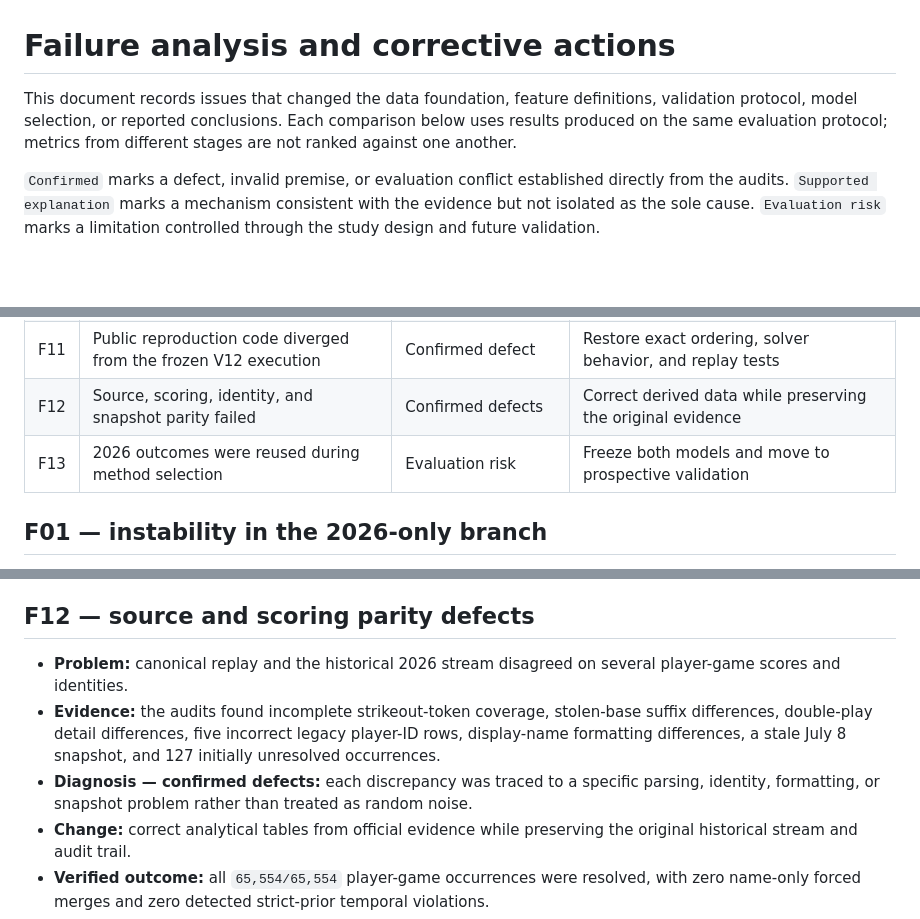
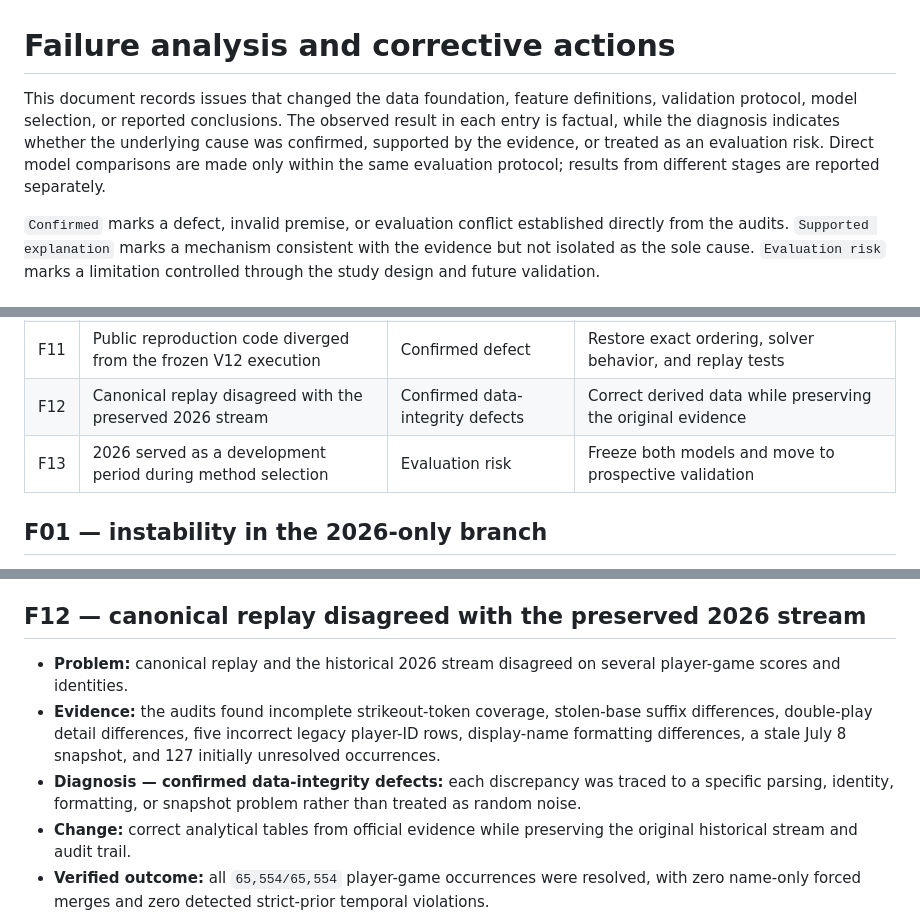
Before and after one commit to whwlgkqjxm/15pick-kbo-win-probability-modeling, a Markdown page: docs/failure_root_cause_ledger.md, 3 parts joined by grey strips. Rendered like a GitHub page; blank space fills up the shorter version.

```diff
--- a/docs/failure_root_cause_ledger.md
+++ b/docs/failure_root_cause_ledger.md
@@ -1,6 +1,6 @@
 # Failure analysis and corrective actions
 
-This document records issues that changed the data foundation, feature definitions, validation protocol, model selection, or reported conclusions. Each comparison below uses results produced on the same evaluation protocol; metrics from different stages are not ranked against one another.
+This document records issues that changed the data foundation, feature definitions, validation protocol, model selection, or reported conclusions. The observed result in each entry is factual, while the diagnosis indicates whether the underlying cause was confirmed, supported by the evidence, or treated as an evaluation risk. Direct model comparisons are made only within the same evaluation protocol; results from different stages are reported separately.
 
 `Confirmed` marks a defect, invalid premise, or evaluation conflict established directly from the audits. `Supported explanation` marks a mechanism consistent with the evidence but not isolated as the sole cause. `Evaluation risk` marks a limitation controlled through the study design and future validation.
 
@@ -19,8 +19,8 @@ This document records issues that changed the data foundation, feature definitio
 | F09 | Accuracy improved while probability scores worsened | Confirmed evaluation conflict | Select models primarily by Log loss and Brier score |
 | F10 | Adaptive retraining did not beat the best static window | Supported explanation | Preserve the frozen static candidates |
 | F11 | Public reproduction code diverged from the frozen V12 execution | Confirmed defect | Restore exact ordering, solver behavior, and replay tests |
-| F12 | Source, scoring, identity, and snapshot parity failed | Confirmed defects | Correct derived data while preserving the original evidence |
-| F13 | 2026 outcomes were reused during method selection | Evaluation risk | Freeze both models and move to prospective validation |
+| F12 | Canonical replay disagreed with the preserved 2026 stream | Confirmed data-integrity defects | Correct derived data while preserving the original evidence |
+| F13 | 2026 served as a development period during method selection | Evaluation risk | Freeze both models and move to prospective validation |
 
 ## F01 — instability in the 2026-only branch
 
@@ -121,11 +121,11 @@ This document records issues that changed the data foundation, feature definitio
 - **Verified outcome:** reproduced metrics match the frozen values within `1e-12`. The saved models replay the 416 frozen probabilities with maximum absolute errors of `1.67e-16` for the CV model and `2.78e-16` for the development model.
 - **Records:** [reproduction procedure](reproducibility.md) and [model replay audit](../reports/frozen/V12_MODEL_BINARY_REPRODUCTION_AUDIT.json).
 
-## F12 — source and scoring parity defects
+## F12 — canonical replay disagreed with the preserved 2026 stream
 
 - **Problem:** canonical replay and the historical 2026 stream disagreed on several player-game scores and identities.
 - **Evidence:** the audits found incomplete strikeout-token coverage, stolen-base suffix differences, double-play detail differences, five incorrect legacy player-ID rows, display-name formatting differences, a stale July 8 snapshot, and 127 initially unresolved occurrences.
-- **Diagnosis — confirmed defects:** each discrepancy was traced to a specific parsing, identity, formatting, or snapshot problem rather than treated as random noise.
+- **Diagnosis — confirmed data-integrity defects:** each discrepancy was traced to a specific parsing, identity, formatting, or snapshot problem rather than treated as random noise.
 - **Change:** correct analytical tables from official evidence while preserving the original historical stream and audit trail.
 - **Verified outcome:** all `65,554/65,554` player-game occurrences were resolved, with zero name-only forced merges and zero detected strict-prior temporal violations.
 - **Records:** [data lineage and quality checks](data_lineage_and_quality.md).
```
